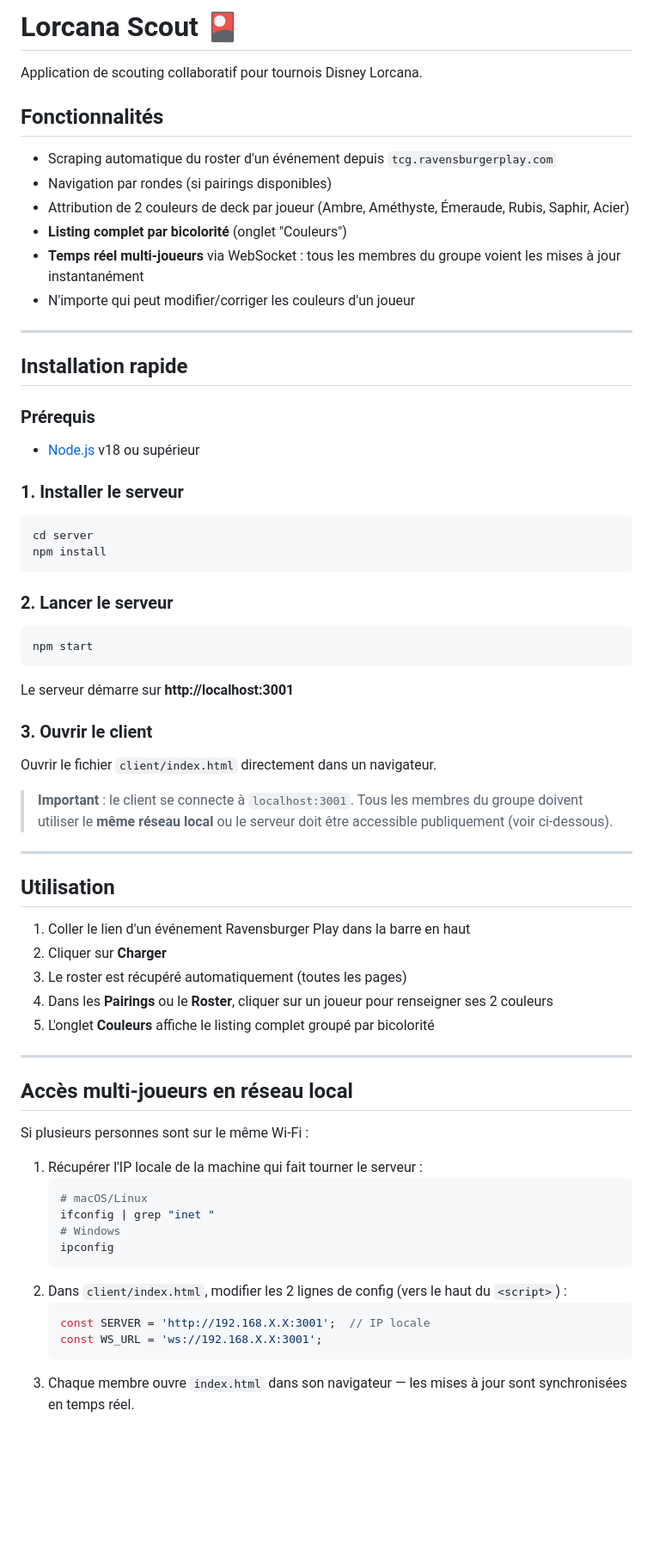
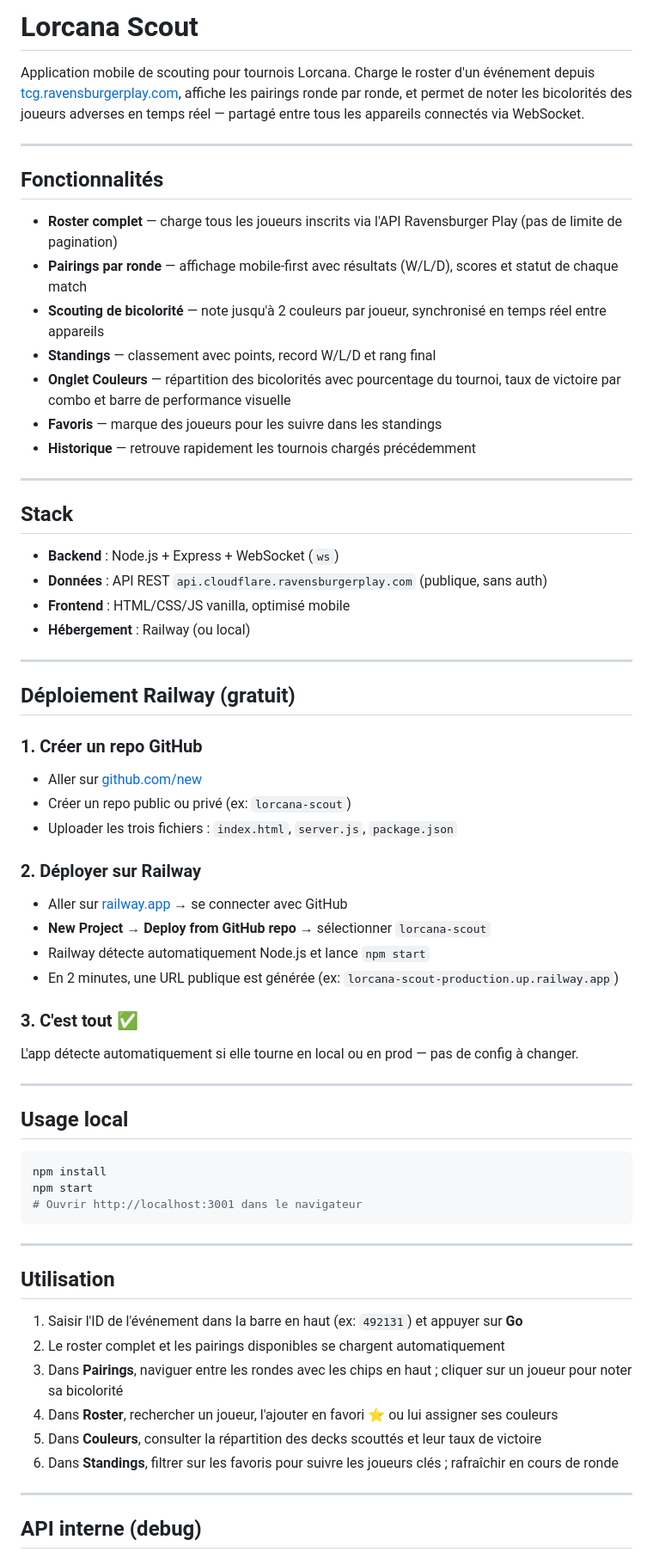
Before and after one commit to timnll/lorca-scout, a Markdown page: README.md, the part around one of its changes. Shown at 86% size. Rendered like a GitHub page; blank space fills up the shorter version.

````diff
--- a/README.md
+++ b/README.md
@@ -1,70 +1,68 @@
-# Lorcana Scout 🎴
+# Lorcana Scout
 
-Application de scouting collaboratif pour tournois Disney Lorcana.
-
-## Fonctionnalités
-- Scraping automatique du roster d'un événement depuis `tcg.ravensburgerplay.com`
-- Navigation par rondes (si pairings disponibles)
-- Attribution de 2 couleurs de deck par joueur (Ambre, Améthyste, Émeraude, Rubis, Saphir, Acier)
-- **Listing complet par bicolorité** (onglet "Couleurs")
-- **Temps réel multi-joueurs** via WebSocket : tous les membres du groupe voient les mises à jour instantanément
-- N'importe qui peut modifier/corriger les couleurs d'un joueur
+Application mobile de scouting pour tournois Lorcana. Charge le roster d'un événement depuis [tcg.ravensburgerplay.com](https://tcg.ravensburgerplay.com), affiche les pairings ronde par ronde, et permet de noter les bicolorités des joueurs adverses en temps réel — partagé entre tous les appareils connectés via WebSocket.
 
 ---
 
-## Installation rapide
+## Fonctionnalités
 
-### Prérequis
-- [Node.js](https://nodejs.org) v18 ou supérieur
+- **Roster complet** — charge tous les joueurs inscrits via l'API Ravensburger Play (pas de limite de pagination)
+- **Pairings par ronde** — affichage mobile-first avec résultats (W/L/D), scores et statut de chaque match
+- **Scouting de bicolorité** — note jusqu'à 2 couleurs par joueur, synchronisé en temps réel entre appareils
+- **Standings** — classement avec points, record W/L/D et rang final
+- **Onglet Couleurs** — répartition des bicolorités avec pourcentage du tournoi, taux de victoire par combo et barre de performance visuelle
+- **Favoris** — marque des joueurs pour les suivre dans les standings
+- **Historique** — retrouve rapidement les tournois chargés précédemment
 
-### 1. Installer le serveur
+---
+
+## Stack
+
+- **Backend** : Node.js + Express + WebSocket (`ws`)
+- **Données** : API REST `api.cloudflare.ravensburgerplay.com` (publique, sans auth)
+- **Frontend** : HTML/CSS/JS vanilla, optimisé mobile
+- **Hébergement** : Railway (ou local)
+
+---
+
+## Déploiement Railway (gratuit)
+
+### 1. Créer un repo GitHub
+- Aller sur [github.com/new](https://github.com/new)
+- Créer un repo public ou privé (ex: `lorcana-scout`)
+- Uploader les trois fichiers : `index.html`, `server.js`, `package.json`
+
+### 2. Déployer sur Railway
+- Aller sur [railway.app](https://railway.app) → se connecter avec GitHub
+- **New Project** → **Deploy from GitHub repo** → sélectionner `lorcana-scout`
+- Railway détecte automatiquement Node.js et lance `npm start`
+- En 2 minutes, une URL publique est générée (ex: `lorcana-scout-production.up.railway.app`)
+
+### 3. C'est tout ✅
+L'app détecte automatiquement si elle tourne en local ou en prod — pas de config à changer.
+
+---
+
+## Usage local
 
 ```bash
-cd server
 npm install
+npm start
+# Ouvrir http://localhost:3001 dans le navigateur
 ```
-
-### 2. Lancer le serveur
-
-```bash
-npm start
-```
-
-Le serveur démarre sur **http://localhost:3001**
-
-### 3. Ouvrir le client
-
-Ouvrir le fichier `client/index.html` directement dans un navigateur.
-
-> **Important** : le client se connecte à `localhost:3001`. Tous les membres du groupe doivent utiliser le **même réseau local** ou le serveur doit être accessible publiquement (voir ci-dessous).
 
 ---
 
 ## Utilisation
 
-1. Coller le lien d'un événement Ravensburger Play dans la barre en haut
-2. Cliquer sur **Charger**
-3. Le roster est récupéré automatiquement (toutes les pages)
-4. Dans les **Pairings** ou le **Roster**, cliquer sur un joueur pour renseigner ses 2 couleurs
-5. L'onglet **Couleurs** affiche le listing complet groupé par bicolorité
+1. Saisir l'ID de l'événement dans la barre en haut (ex: `492131`) et appuyer sur **Go**
+2. Le roster complet et les pairings disponibles se chargent automatiquement
+3. Dans **Pairings**, naviguer entre les rondes avec les chips en haut ; cliquer sur un joueur pour noter sa bicolorité
+4. Dans **Roster**, rechercher un joueur, l'ajouter en favori ⭐ ou lui assigner ses couleurs
+5. Dans **Couleurs**, consulter la répartition des decks scouttés et leur taux de victoire
+6. Dans **Standings**, filtrer sur les favoris pour suivre les joueurs clés ; rafraîchir en cours de ronde
 
 ---
 
-## Accès multi-joueurs en réseau local
+## API interne (debug)
 
-Si plusieurs personnes sont sur le même Wi-Fi :
-
-1. Récupérer l'IP locale de la machine qui fait tourner le serveur :
-   ```bash
-   # macOS/Linux
-   ifconfig | grep "inet "
-   # Windows
-   ipconfig
-   ```
-2. Dans `client/index.html`, modifier les 2 lignes de config (vers le haut du `<script>`) :
-   ```js
-   const SERVER = 'http://192.168.X.X:3001';  // IP locale
-   const WS_URL = 'ws://192.168.X.X:3001';
-   ```
-3. Chaque membre ouvre `index.html` dans son navigateur — les mises à jour sont synchronisées en temps réel.
-
````
Also changed, not shown: other parts of README.md (+7 -31 lines).
